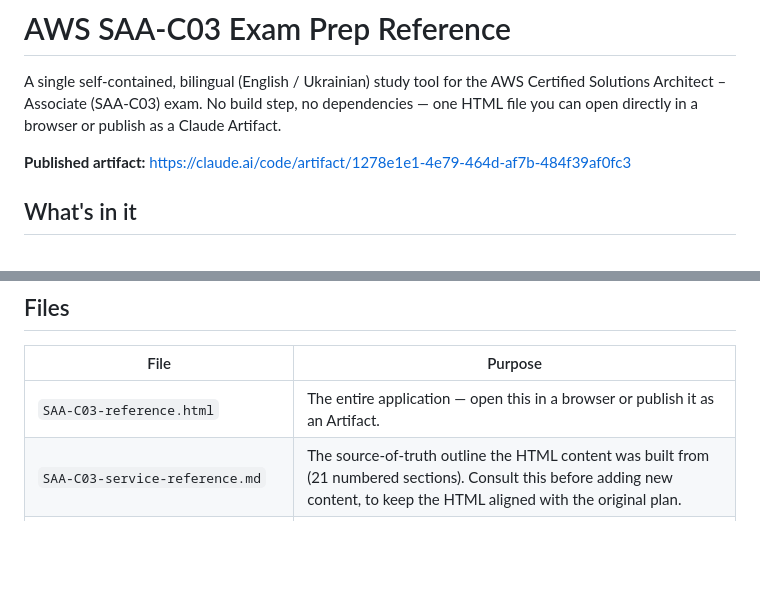
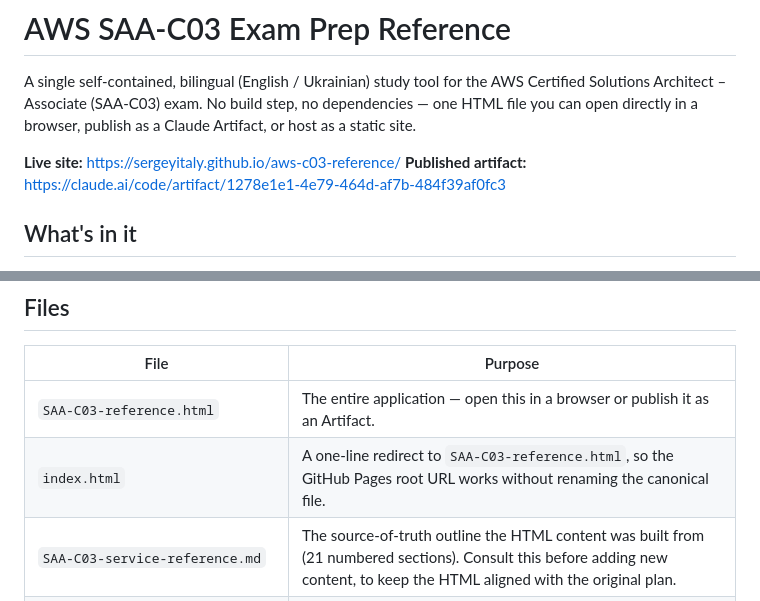
Before and after one commit to sergeyitaly/aws-c03-reference, a Markdown page: README.md, 2 parts joined by grey strips. Drawn GitHub-style; blank space fills up the shorter version.

Commit message:
Document the live GitHub Pages URL and index.html redirect in README

```diff
--- a/README.md
+++ b/README.md
@@ -2,9 +2,10 @@
 
 A single self-contained, bilingual (English / Ukrainian) study tool for the
 AWS Certified Solutions Architect – Associate (SAA-C03) exam. No build step,
-no dependencies — one HTML file you can open directly in a browser or
-publish as a Claude Artifact.
+no dependencies — one HTML file you can open directly in a browser, publish
+as a Claude Artifact, or host as a static site.
 
+**Live site:** https://sergeyitaly.github.io/aws-c03-reference/
 **Published artifact:** https://claude.ai/code/artifact/1278e1e1-4e79-464d-af7b-484f39af0fc3
 
 ## What's in it
@@ -56,6 +57,7 @@ publish as a Claude Artifact.
 | File | Purpose |
 |---|---|
 | `SAA-C03-reference.html` | The entire application — open this in a browser or publish it as an Artifact. |
+| `index.html` | A one-line redirect to `SAA-C03-reference.html`, so the GitHub Pages root URL works without renaming the canonical file. |
 | `SAA-C03-service-reference.md` | The source-of-truth outline the HTML content was built from (21 numbered sections). Consult this before adding new content, to keep the HTML aligned with the original plan. |
 | `.claude/skills/manage-saa-c03-reference/SKILL.md` | How to safely extend this file — bilingual parity rules, validation workflow, exam-scope gotchas. **Read this before editing.** |
 
```
